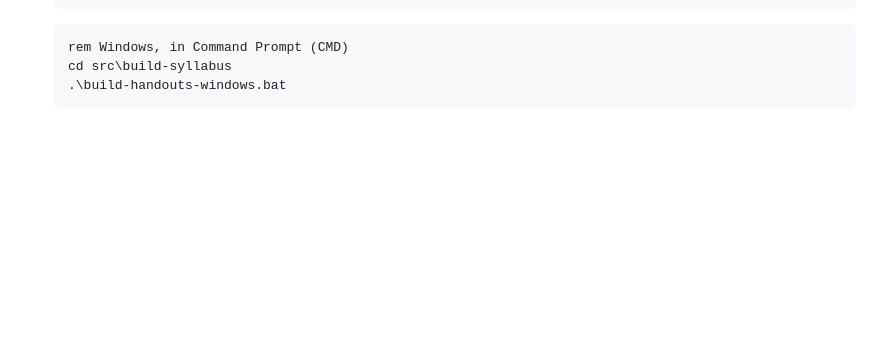
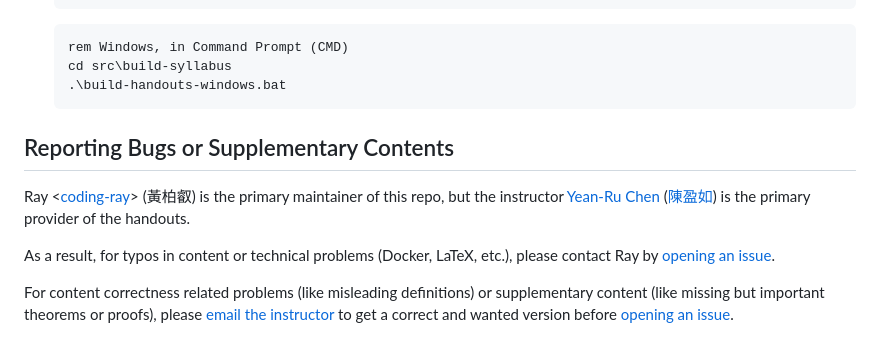
Before and after one commit to boray-tw/gt-course, a Markdown page: README.md, the part around the change. GitHub-like rendering; blank space fills up the shorter version.

Commit message:
doc(main-readme): add inst. to report bugs

````diff
--- a/README.md
+++ b/README.md
@@ -120,3 +120,11 @@ The handouts should be present by 4 ~ 10 days after the class, based on Ray's wo
     cd src\build-syllabus
     .\build-handouts-windows.bat
     ```
+
+## Reporting Bugs or Supplementary Contents
+
+Ray <[coding-ray](https://github.com/coding-ray)> (黃柏叡) is the primary maintainer of this repo, but the instructor [Yean-Ru Chen](https://www.ee.ncku.edu.tw/en/teacher/index2.php?teacher_id=162) ([陳盈如](https://www.ee.ncku.edu.tw/teacher/index2.php?teacher_id=162)) is the primary provider of the handouts.
+
+As a result, for typos in content or technical problems (Docker, LaTeX, etc.), please contact Ray by [opening an issue](https://github.com/coding-ray/gt-course/issues).
+
+For content correctness related problems (like misleading definitions) or supplementary content (like missing but important theorems or proofs), please [email the instructor](https://www.ee.ncku.edu.tw/teacher/index2.php?teacher_id=162) to get a correct and wanted version before [opening an issue](https://github.com/coding-ray/gt-course/issues).
````
